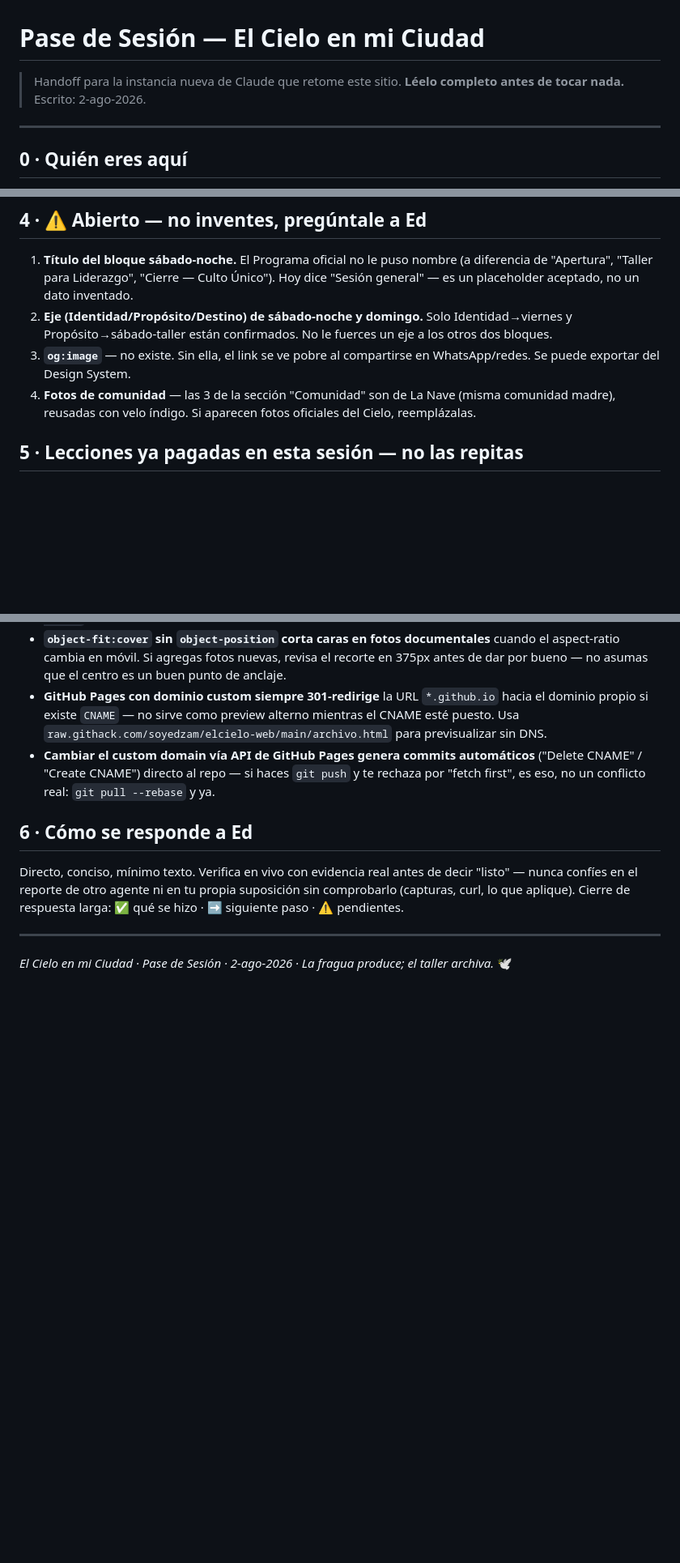
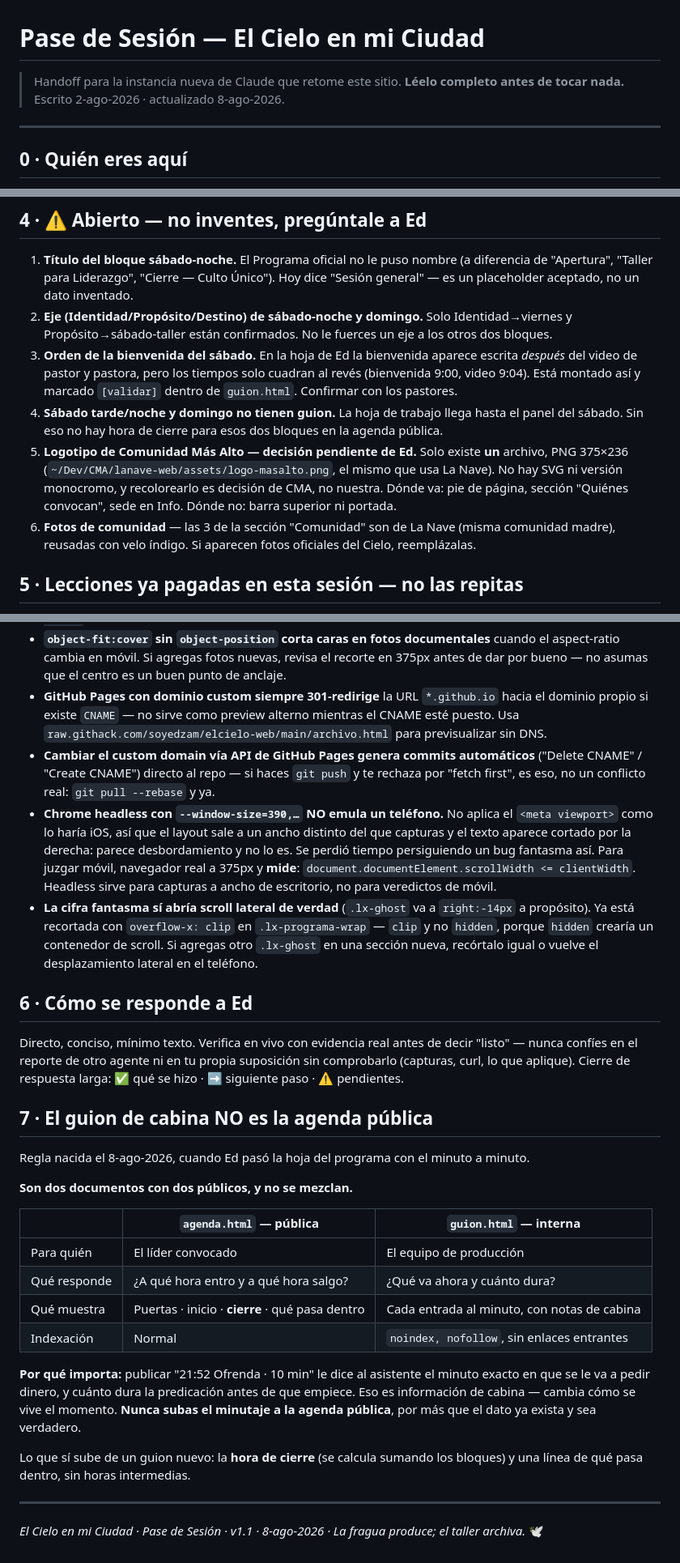
Before and after one commit to soyedzam/elcielo-web, a Markdown page: PASE-DE-SESION.md, 3 parts joined by grey strips. Shown at 81% size. GitHub-like rendering; blank space fills up the shorter version.

Commit message:
docs: pase de sesion v1.1 — lo aprendido el 8 de agosto
Cierra el pendiente #3 (og:image, ya en vivo) y suma lo que la proxima
instancia necesita saber y hoy no esta escrito en ningun lado:

· §7 nueva — el guion de cabina NO es la agenda publica. Por que importa:
  publicar "21:52 Ofrenda" le dice al asistente el minuto exacto en que se
  le va a pedir dinero. De un guion nuevo solo sube la hora de cierre.
· §2 — el naranja de Mas Alto (#F29100) y el ambar del congreso (#F2A93B)
  caen en el MISMO matiz, 36°. Juntos leen como error de impresion, no
  como dos marcas. Monocromo o placa, nunca a color suelto.
· §4 — pendientes al dia: orden de la bienvenida del sabado, guion de
  sabado-tarde y domingo, y la decision del logotipo de CMA.
· §5 — dos trampas nuevas: Chrome headless no emula telefono (falso
  desbordamiento que costo tiempo) y la cifra fantasma si abria scroll
  lateral de verdad.

```diff
--- a/PASE-DE-SESION.md
+++ b/PASE-DE-SESION.md
@@ -1,6 +1,6 @@
 # Pase de Sesión — El Cielo en mi Ciudad
 > Handoff para la instancia nueva de Claude que retome este sitio.
-> **Léelo completo antes de tocar nada.** Escrito: 2-ago-2026.
+> **Léelo completo antes de tocar nada.** Escrito 2-ago-2026 · actualizado 8-ago-2026.
 
 ---
 
@@ -49,8 +51,10 @@ Sitio estático en producción de **"El Cielo en mi Ciudad"** — congreso de li
 
 1. **Título del bloque sábado-noche.** El Programa oficial no le puso nombre (a diferencia de "Apertura", "Taller para Liderazgo", "Cierre — Culto Único"). Hoy dice "Sesión general" — es un placeholder aceptado, no un dato inventado.
 2. **Eje (Identidad/Propósito/Destino) de sábado-noche y domingo.** Solo Identidad→viernes y Propósito→sábado-taller están confirmados. No le fuerces un eje a los otros dos bloques.
-3. **`og:image`** — no existe. Sin ella, el link se ve pobre al compartirse en WhatsApp/redes. Se puede exportar del Design System.
-4. **Fotos de comunidad** — las 3 de la sección "Comunidad" son de La Nave (misma comunidad madre), reusadas con velo índigo. Si aparecen fotos oficiales del Cielo, reemplázalas.
+3. **Orden de la bienvenida del sábado.** En la hoja de Ed la bienvenida aparece escrita *después* del video de pastor y pastora, pero los tiempos solo cuadran al revés (bienvenida 9:00, video 9:04). Está montado así y marcado `[validar]` dentro de `guion.html`. Confirmar con los pastores.
+4. **Sábado tarde/noche y domingo no tienen guion.** La hoja de trabajo llega hasta el panel del sábado. Sin eso no hay hora de cierre para esos dos bloques en la agenda pública.
+5. **Logotipo de Comunidad Más Alto — decisión pendiente de Ed.** Solo existe **un** archivo, PNG 375×236 (`~/Dev/CMA/lanave-web/assets/logo-masalto.png`, el mismo que usa La Nave). No hay SVG ni versión monocromo, y recolorearlo es decisión de CMA, no nuestra. Dónde va: pie de página, sección "Quiénes convocan", sede en Info. Dónde no: barra superior ni portada.
+6. **Fotos de comunidad** — las 3 de la sección "Comunidad" son de La Nave (misma comunidad madre), reusadas con velo índigo. Si aparecen fotos oficiales del Cielo, reemplázalas.
 
 ## 5 · Lecciones ya pagadas en esta sesión — no las repitas
 
@@ -59,10 +63,29 @@ Sitio estático en producción de **"El Cielo en mi Ciudad"** — congreso de li
 - **`object-fit:cover` sin `object-position` corta caras en fotos documentales** cuando el aspect-ratio cambia en móvil. Si agregas fotos nuevas, revisa el recorte en 375px antes de dar por bueno — no asumas que el centro es un buen punto de anclaje.
 - **GitHub Pages con dominio custom siempre 301-redirige** la URL `*.github.io` hacia el dominio propio si existe `CNAME` — no sirve como preview alterno mientras el CNAME esté puesto. Usa `raw.githack.com/soyedzam/elcielo-web/main/archivo.html` para previsualizar sin DNS.
 - **Cambiar el custom domain vía API de GitHub Pages genera commits automáticos** ("Delete CNAME" / "Create CNAME") directo al repo — si haces `git push` y te rechaza por "fetch first", es eso, no un conflicto real: `git pull --rebase` y ya.
+- **Chrome headless con `--window-size=390,…` NO emula un teléfono.** No aplica el `<meta viewport>` como lo haría iOS, así que el layout sale a un ancho distinto del que capturas y el texto aparece cortado por la derecha: parece desbordamiento y no lo es. Se perdió tiempo persiguiendo un bug fantasma así. Para juzgar móvil, navegador real a 375px y **mide**: `document.documentElement.scrollWidth <= clientWidth`. Headless sirve para capturas a ancho de escritorio, no para veredictos de móvil.
+- **La cifra fantasma sí abría scroll lateral de verdad** (`.lx-ghost` va a `right:-14px` a propósito). Ya está recortada con `overflow-x: clip` en `.lx-programa-wrap` — `clip` y no `hidden`, porque `hidden` crearía un contenedor de scroll. Si agregas otro `.lx-ghost` en una sección nueva, recórtalo igual o vuelve el desplazamiento lateral en el teléfono.
 
 ## 6 · Cómo se responde a Ed
 
 Directo, conciso, mínimo texto. Verifica en vivo con evidencia real antes de decir "listo" — nunca confíes en el reporte de otro agente ni en tu propia suposición sin comprobarlo (capturas, curl, lo que aplique). Cierre de respuesta larga: ✅ qué se hizo · ➡️ siguiente paso · ⚠️ pendientes.
 
+## 7 · El guion de cabina NO es la agenda pública
+
+Regla nacida el 8-ago-2026, cuando Ed pasó la hoja del programa con el minuto a minuto.
+
+**Son dos documentos con dos públicos, y no se mezclan.**
+
+| | `agenda.html` — pública | `guion.html` — interna |
+|---|---|---|
+| Para quién | El líder convocado | El equipo de producción |
+| Qué responde | ¿A qué hora entro y a qué hora salgo? | ¿Qué va ahora y cuánto dura? |
+| Qué muestra | Puertas · inicio · **cierre** · qué pasa dentro | Cada entrada al minuto, con notas de cabina |
+| Indexación | Normal | `noindex, nofollow`, sin enlaces entrantes |
+
+**Por qué importa:** publicar "21:52 Ofrenda · 10 min" le dice al asistente el minuto exacto en que se le va a pedir dinero, y cuánto dura la predicación antes de que empiece. Eso es información de cabina — cambia cómo se vive el momento. **Nunca subas el minutaje a la agenda pública**, por más que el dato ya exista y sea verdadero.
+
+Lo que sí sube de un guion nuevo: la **hora de cierre** (se calcula sumando los bloques) y una línea de qué pasa dentro, sin horas intermedias.
+
 ---
-*El Cielo en mi Ciudad · Pase de Sesión · 2-ago-2026 · La fragua produce; el taller archiva.* 🕊️
+*El Cielo en mi Ciudad · Pase de Sesión · v1.1 · 8-ago-2026 · La fragua produce; el taller archiva.* 🕊️
```
Also changed, not shown: other parts of PASE-DE-SESION.md (+3 -1 lines).
